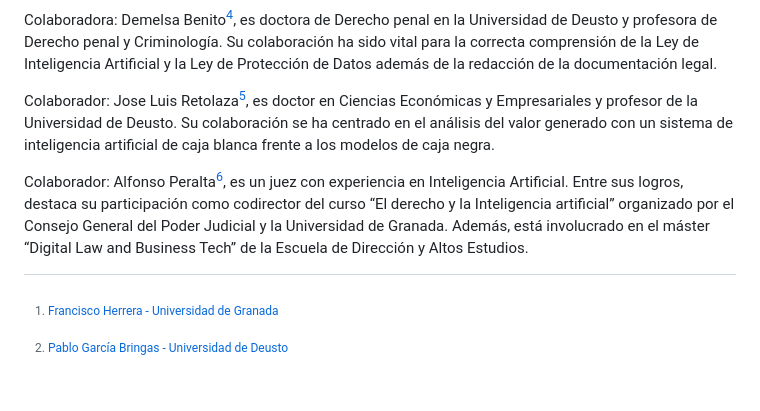
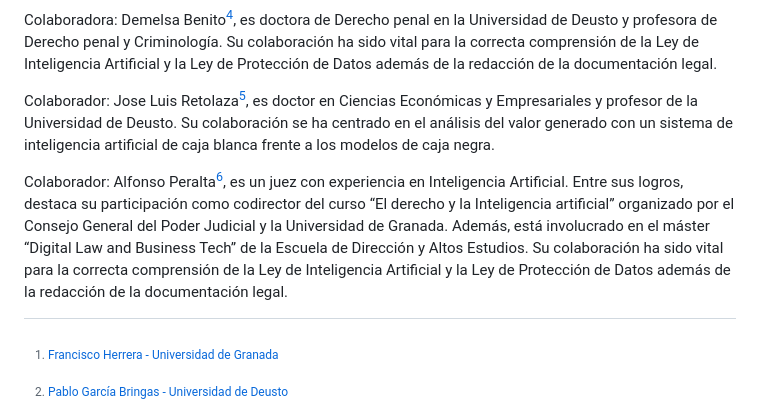
Before and after one commit to Oier-Mk/TFM-XAIpipeline, a Markdown page: README.md, the part around the change. GitHub-like rendering; blank space fills up the shorter version.

```diff
--- a/README.md
+++ b/README.md
@@ -60,7 +60,7 @@ Colaboradora: Demelsa Benito[^4], es doctora de Derecho penal en la Universidad
 
 Colaborador: Jose Luis Retolaza[^5], es doctor en Ciencias Económicas y Empresariales y profesor de la Universidad de Deusto. Su colaboración se ha centrado en el análisis del valor generado con un sistema de inteligencia artificial de caja blanca frente a los modelos de caja negra.
 
-Colaborador: Alfonso Peralta[^6], es un juez con experiencia en Inteligencia Artificial. Entre sus logros, destaca su participación como codirector del curso “El derecho y la Inteligencia artificial” organizado por el Consejo General del Poder Judicial y la Universidad de Granada. Además, está involucrado en el máster “Digital Law and Business Tech” de la Escuela de Dirección y Altos Estudios.
+Colaborador: Alfonso Peralta[^6], es un juez con experiencia en Inteligencia Artificial. Entre sus logros, destaca su participación como codirector del curso “El derecho y la Inteligencia artificial” organizado por el Consejo General del Poder Judicial y la Universidad de Granada. Además, está involucrado en el máster “Digital Law and Business Tech” de la Escuela de Dirección y Altos Estudios. Su colaboración ha sido vital para la correcta comprensión de la Ley de Inteligencia Artificial y la Ley de Protección de Datos además de la redacción de la documentación legal.
 
 [^1]: [Francisco Herrera - Universidad de Granada](https://www.ugr.es/personal/francisco-herrera-triguero)
 [^2]: [Pablo García Bringas - Universidad de Deusto](https://deustotech.deusto.es/member/garcia-bringas-pablo/)
```
